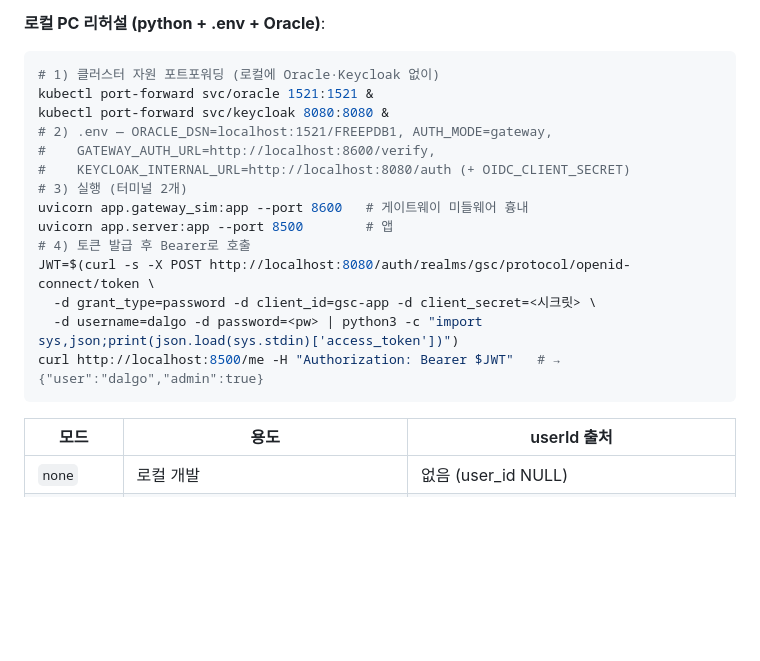
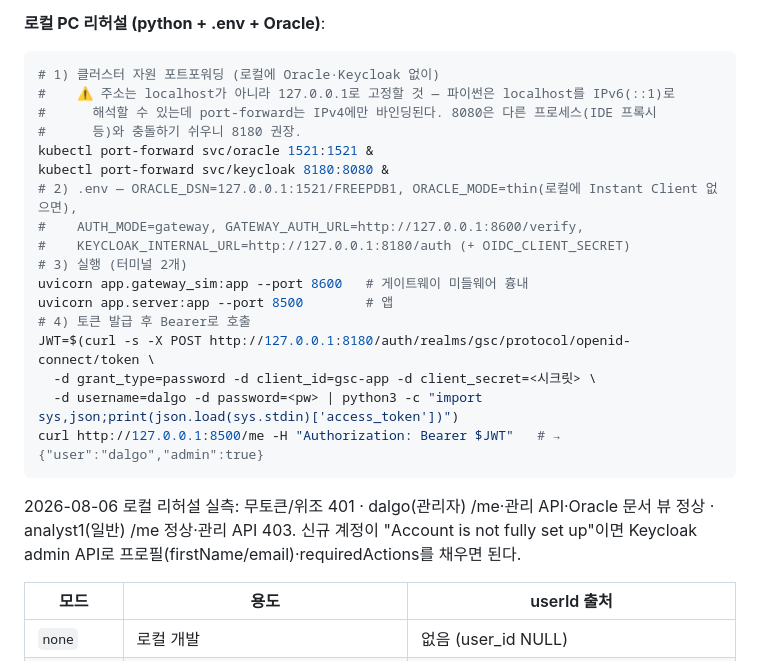
Before and after one commit to catinbox276/graph-search-chat, a Markdown page: docs/integration.md, the part around the change. Rendered like a GitHub page; blank space fills up the shorter version.

Commit message:
docs: 로컬 게이트웨이 리허설 레시피 실측 보정
- 127.0.0.1 고정 (localhost→IPv6 함정: port-forward는 IPv4만 바인딩)
- Keycloak pf 8180 권장 (로컬 8080은 IDE 프록시 등과 충돌 잦음)
- ORACLE_MODE=thin, 계정 'not fully set up' 해법
- 리허설 실측 결과 8케이스 기록 (관리자/일반 분리 포함)

Co-Authored-By: Claude Fable 5 <noreply@anthropic.com>

````diff
--- a/docs/integration.md
+++ b/docs/integration.md
@@ -50,20 +50,27 @@ PoC 리허설: `k8s/gateway-sim.yaml`(Keycloak introspection 프록시, ~50줄)
 **로컬 PC 리허설 (python + .env + Oracle)**:
 ```bash
 # 1) 클러스터 자원 포트포워딩 (로컬에 Oracle·Keycloak 없이)
+#    ⚠ 주소는 localhost가 아니라 127.0.0.1로 고정할 것 — 파이썬은 localhost를 IPv6(::1)로
+#      해석할 수 있는데 port-forward는 IPv4에만 바인딩된다. 8080은 다른 프로세스(IDE 프록시
+#      등)와 충돌하기 쉬우니 8180 권장.
 kubectl port-forward svc/oracle 1521:1521 &
-kubectl port-forward svc/keycloak 8080:8080 &
-# 2) .env — ORACLE_DSN=localhost:1521/FREEPDB1, AUTH_MODE=gateway,
-#    GATEWAY_AUTH_URL=http://localhost:8600/verify,
-#    KEYCLOAK_INTERNAL_URL=http://localhost:8080/auth (+ OIDC_CLIENT_SECRET)
+kubectl port-forward svc/keycloak 8180:8080 &
+# 2) .env — ORACLE_DSN=127.0.0.1:1521/FREEPDB1, ORACLE_MODE=thin(로컬에 Instant Client 없으면),
+#    AUTH_MODE=gateway, GATEWAY_AUTH_URL=http://127.0.0.1:8600/verify,
+#    KEYCLOAK_INTERNAL_URL=http://127.0.0.1:8180/auth (+ OIDC_CLIENT_SECRET)
 # 3) 실행 (터미널 2개)
 uvicorn app.gateway_sim:app --port 8600   # 게이트웨이 미들웨어 흉내
 uvicorn app.server:app --port 8500        # 앱
 # 4) 토큰 발급 후 Bearer로 호출
-JWT=$(curl -s -X POST http://localhost:8080/auth/realms/gsc/protocol/openid-connect/token \
+JWT=$(curl -s -X POST http://127.0.0.1:8180/auth/realms/gsc/protocol/openid-connect/token \
   -d grant_type=password -d client_id=gsc-app -d client_secret=<시크릿> \
   -d username=dalgo -d password=<pw> | python3 -c "import sys,json;print(json.load(sys.stdin)['access_token'])")
-curl http://localhost:8500/me -H "Authorization: Bearer $JWT"   # → {"user":"dalgo","admin":true}
+curl http://127.0.0.1:8500/me -H "Authorization: Bearer $JWT"   # → {"user":"dalgo","admin":true}
 ```
+
+2026-08-06 로컬 리허설 실측: 무토큰/위조 401 · dalgo(관리자) /me·관리 API·Oracle 문서 뷰 정상 ·
+analyst1(일반) /me 정상·관리 API 403. 신규 계정이 "Account is not fully set up"이면 Keycloak
+admin API로 프로필(firstName/email)·requiredActions를 채우면 된다.
 
 
 | 모드 | 용도 | userId 출처 |
````
